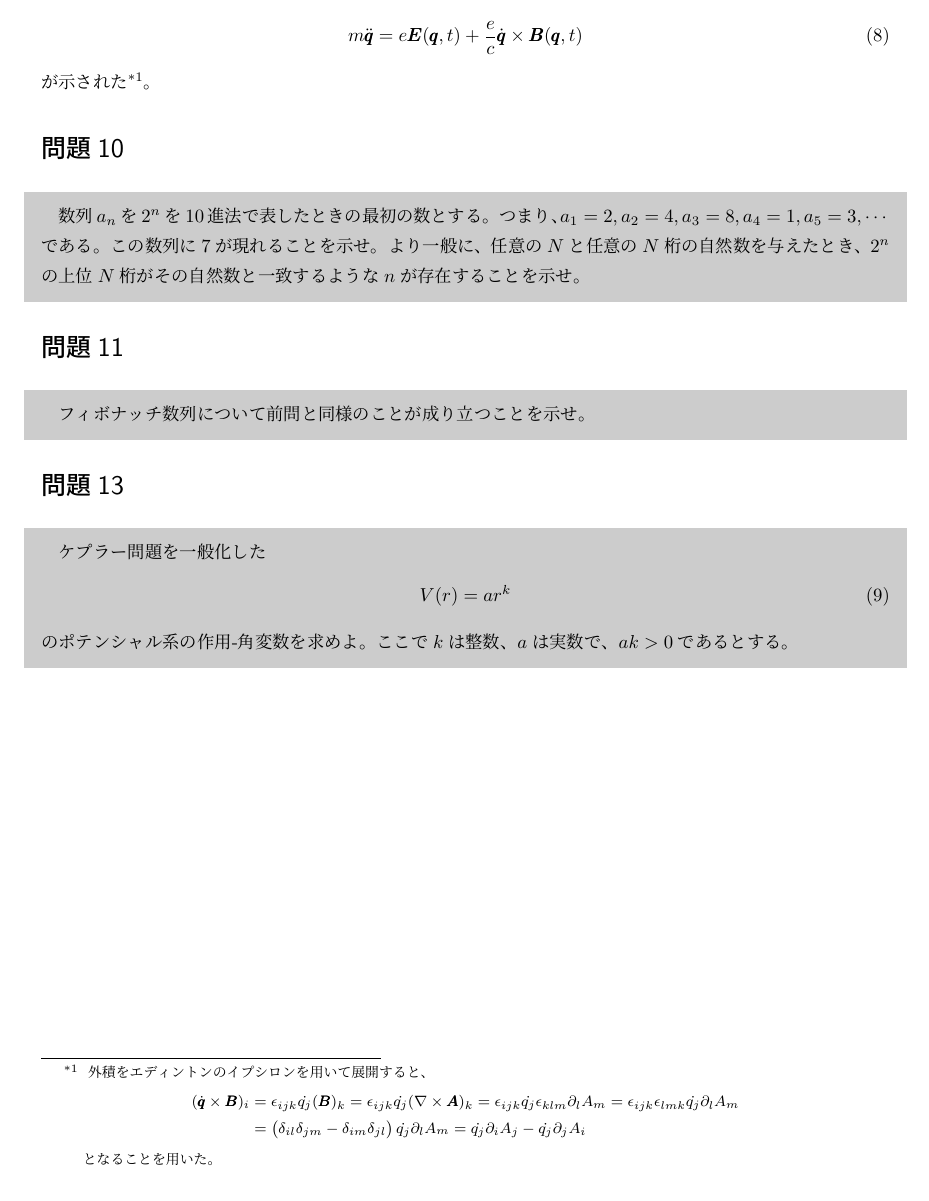
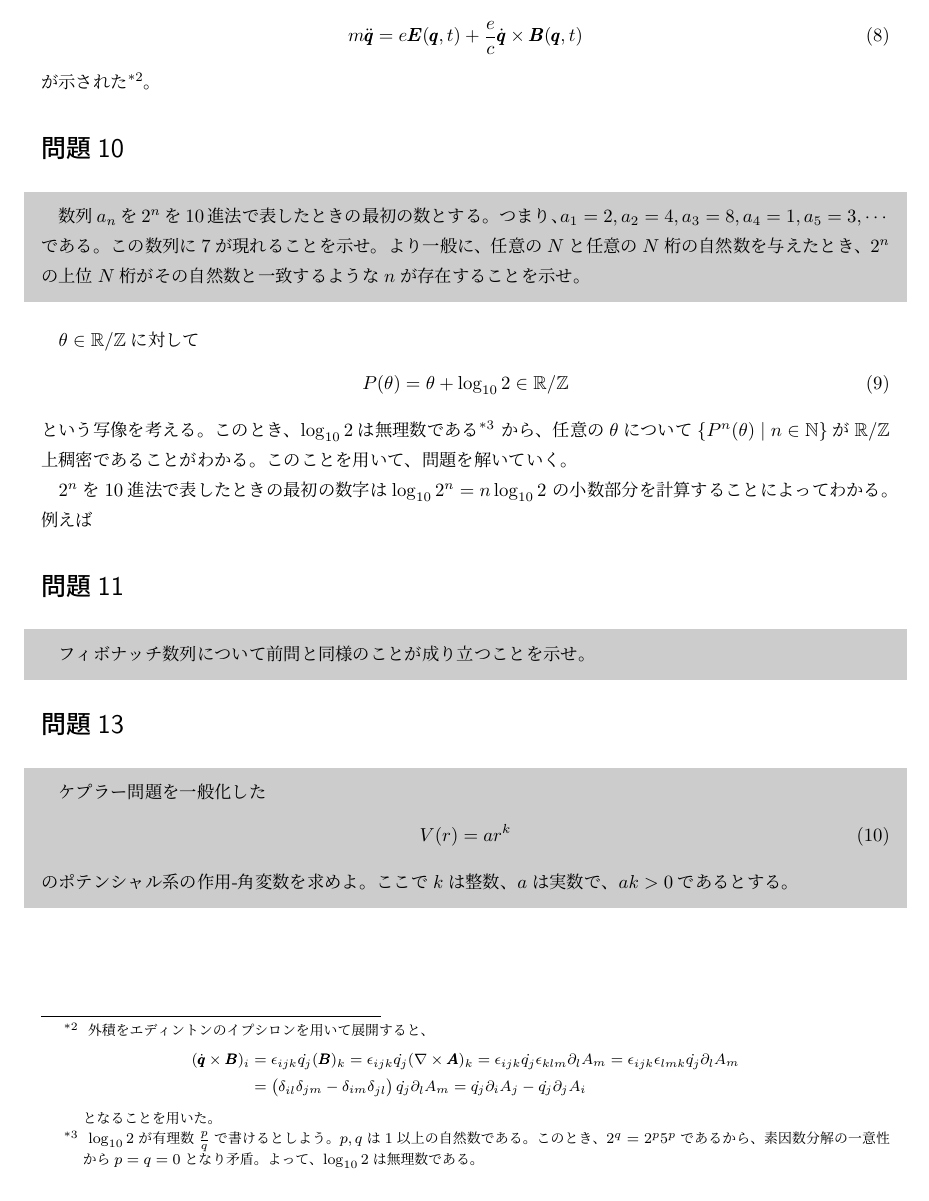
Before and after one commit to yonesuke/TIL, a LaTeX document (Notes/shiba_report.tex): part of page 2 of 2, cut so that both start at the same text. Compiled offline with pLaTeX and dvipdfmx.

Commit message:
solving problem 10

```diff
--- a/Notes/shiba_report.tex
+++ b/Notes/shiba_report.tex
@@ -102,7 +102,23 @@ m\ddot{\pmb{q}}=e\pmb{E}(\pmb{q},t)+\frac{e}{c}\dot{\pmb{q}}\times\pmb{B}(\pmb{q
 $2^{n}$の上位$N$桁がその自然数と一致するような$n$が存在することを示せ。
 \end{shaded}
 
+$\theta\in\mathbb{R}/\mathbb{Z}$に対して
+\begin{align}
+P(\theta)=\theta+\log_{10}{2}\in\mathbb{R}/\mathbb{Z}
+\end{align}
+という写像を考える。
+このとき、$\log_{10}{2}$は無理数である\footnote{
+$\log_{10}{2}$が有理数$\frac{p}{q}$で書けるとしよう。$p,q$は$1$以上の自然数である。
+このとき、$2^{q}=2^{p}5^{p}$であるから、素因数分解の一意性から$p=q=0$となり矛盾。
+よって、$\log_{10}{2}$は無理数である。
+}
+から、任意の$\theta$について$\{P^{n}(\theta)\mid n\in\mathbb{N}\}$が
+$\mathbb{R}/\mathbb{Z}$上稠密であることがわかる。
+このことを用いて、問題を解いていく。
 
+$2^{n}$を10進法で表したときの最初の数字は$\log_{10}{2^{n}}=n\log_{10}{2}$
+の小数部分を計算することによってわかる。
+例えば
 
 \section*{問題11}
 \begin{shaded}
```
Also changed, not shown: Notes/shiba_report.pdf, Notes/shiba_report.tex (2 more changed lines).
